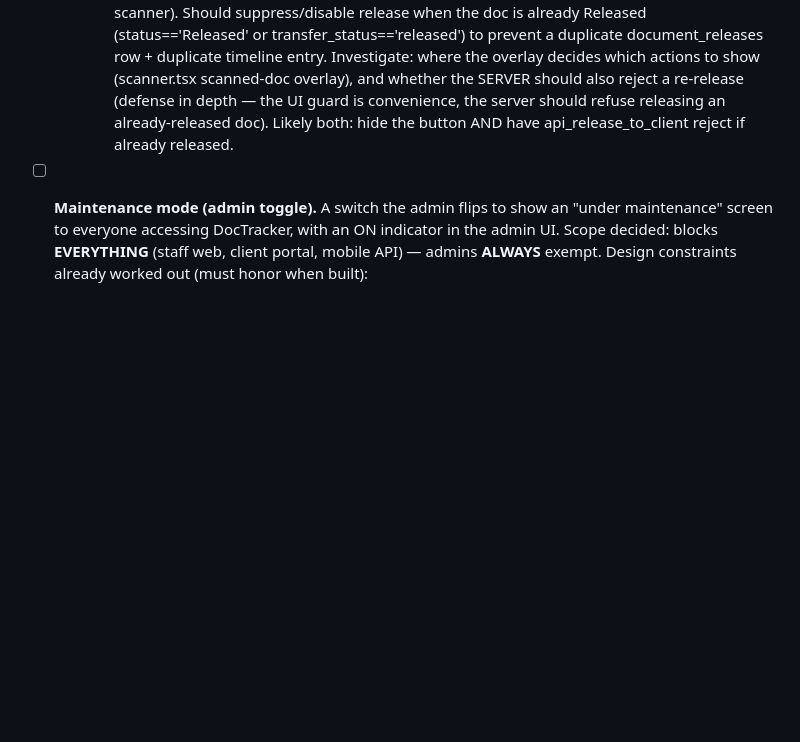
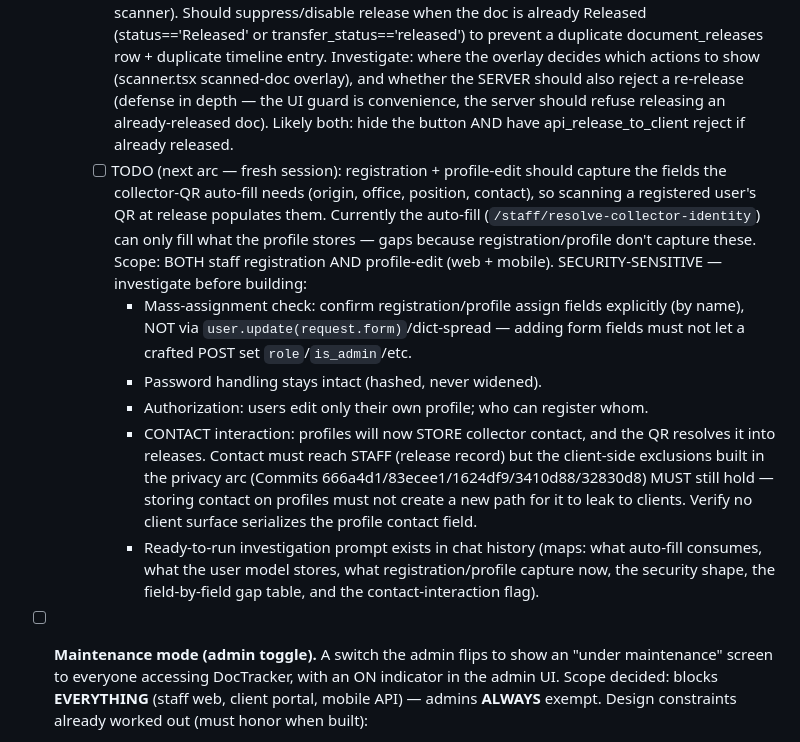
Before and after one commit to smolrome/doctracker, a Markdown page: BACKLOG.md, the part around the change. Rendered like a GitHub page; blank space fills up the shorter version.

Commit message:
docs(backlog): queue registration/profile collector-fields arc (security-sensitive, next session)

```diff
--- a/BACKLOG.md
+++ b/BACKLOG.md
@@ -481,6 +481,24 @@ Wanted, not broken.
       overlay), and whether the SERVER should also reject a re-release (defense in depth — the UI guard
       is convenience, the server should refuse releasing an already-released doc). Likely both: hide the
       button AND have api_release_to_client reject if already released.
+    - [ ] TODO (next arc — fresh session): registration + profile-edit should capture the fields the
+      collector-QR auto-fill needs (origin, office, position, contact), so scanning a registered user's QR
+      at release populates them. Currently the auto-fill (`/staff/resolve-collector-identity`) can only
+      fill what the profile stores — gaps because registration/profile don't capture these. Scope: BOTH
+      staff registration AND profile-edit (web + mobile). SECURITY-SENSITIVE — investigate before building:
+      * Mass-assignment check: confirm registration/profile assign fields explicitly (by name), NOT via
+        `user.update(request.form)`/dict-spread — adding form fields must not let a crafted POST set
+        `role`/`is_admin`/etc.
+      * Password handling stays intact (hashed, never widened).
+      * Authorization: users edit only their own profile; who can register whom.
+      * CONTACT interaction: profiles will now STORE collector contact, and the QR resolves it into
+        releases. Contact must reach STAFF (release record) but the client-side exclusions built in the
+        privacy arc (Commits 666a4d1/83ecee1/1624df9/3410d88/32830d8) MUST still hold — storing contact on
+        profiles must not create a new path for it to leak to clients. Verify no client surface serializes
+        the profile contact field.
+      * Ready-to-run investigation prompt exists in chat history (maps: what auto-fill consumes, what the
+        user model stores, what registration/profile capture now, the security shape, the field-by-field
+        gap table, and the contact-interaction flag).
 
 - [ ] **Maintenance mode (admin toggle).** A switch the admin flips to show an "under maintenance"
   screen to everyone accessing DocTracker, with an ON indicator in the admin UI. Scope decided: blocks
```
